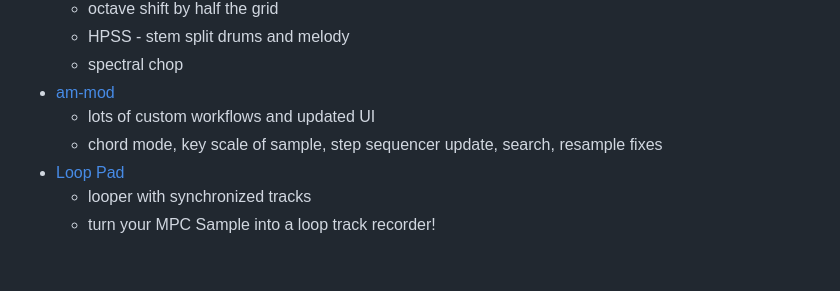
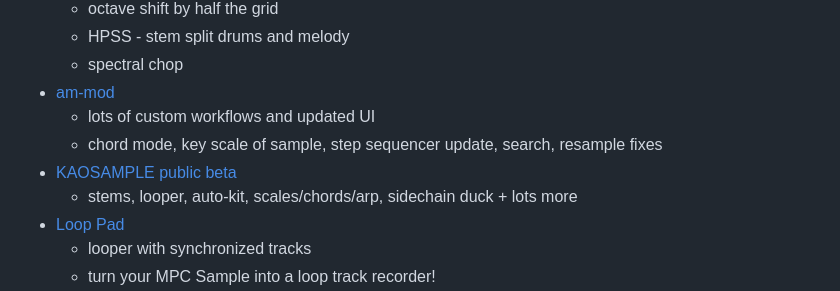
Before and after one commit to garrettjwilke/mpc-boot-thingy, a Markdown page: README.md, the part around the change. Rendered like a GitHub page; blank space fills up the shorter version.

Commit message:
added KAOSAMPLE

```diff
--- a/README.md
+++ b/README.md
@@ -35,6 +35,8 @@ there are other enhancements this provides, but ehh...they're there... :)
 * [am-mod](https://github.com/AlekseyMalykh/am-mod)
    - lots of custom workflows and updated UI
    - chord mode, key scale of sample, step sequencer update, search, resample fixes
+*  [KAOSAMPLE public beta](https://github.com/omarhuertasllc-ops/kaosample-beta)
+   - stems, looper, auto-kit, scales/chords/arp, sidechain duck + lots more
 * [Loop Pad](https://github.com/larsoholm/LoopPad)
    - looper with synchronized tracks
    - turn your MPC Sample into a loop track recorder!
```
